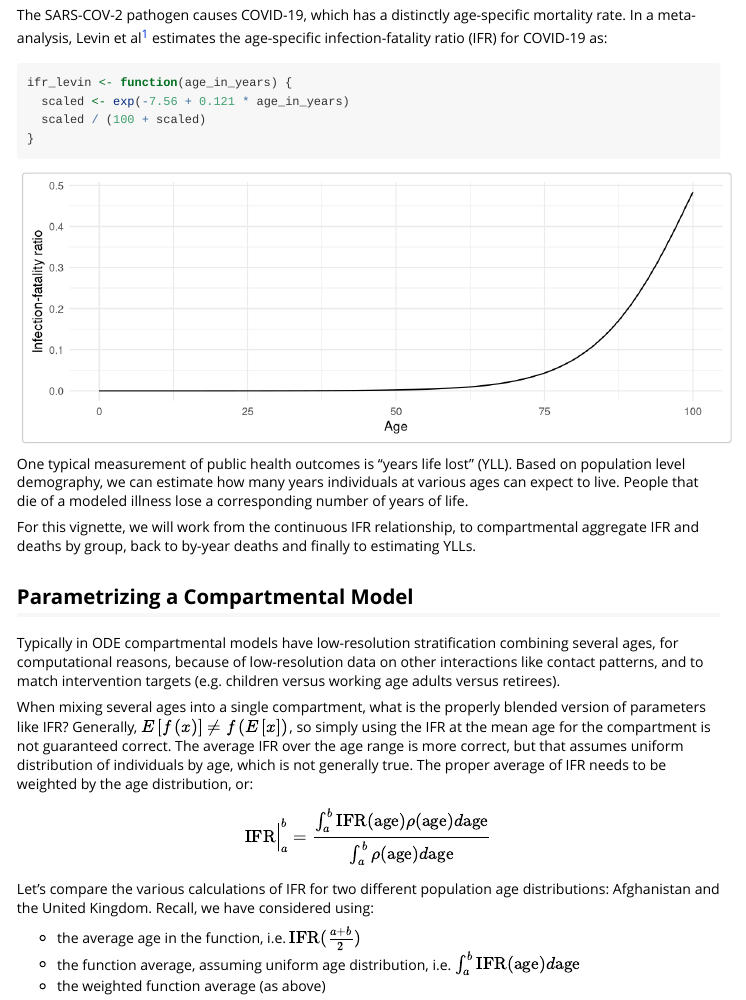
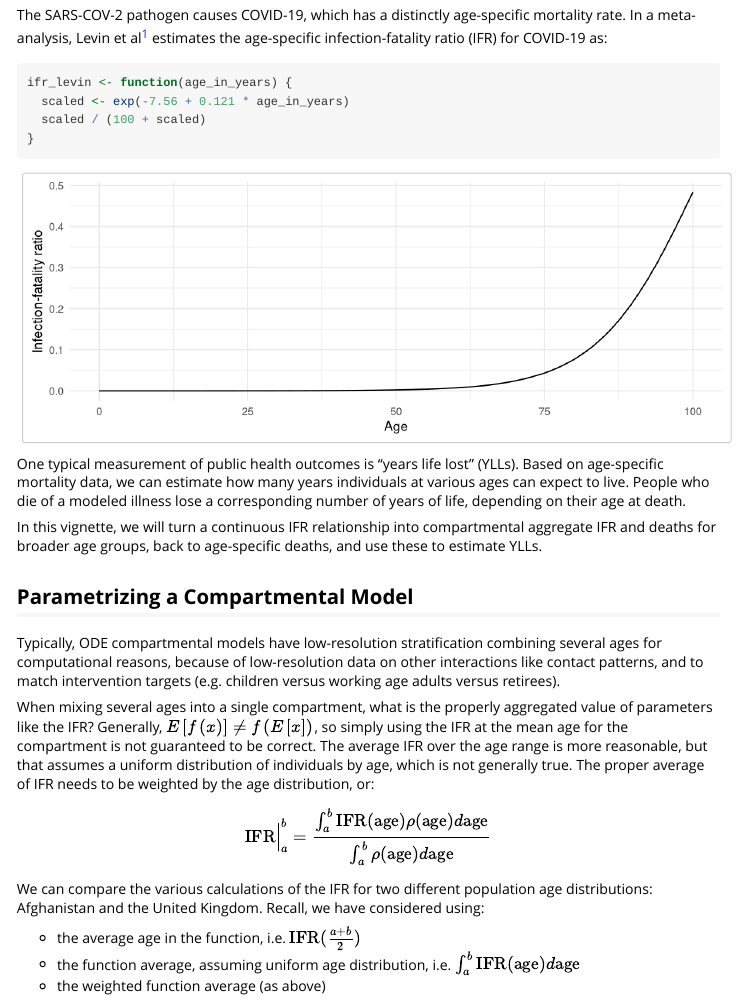
Before and after one commit to cmmid/paramix, an R Markdown document (vignettes/intro.Rmd): the page in a window 1100 px wide, from 370 px down. Rendered offline with R 4.5, knitr and Pandoc, with nearby package versions; some code elsewhere in the file could not run offline; long lines of code are wrapped.

Commit message:
Update intro.Rmd

````diff
--- a/vignettes/intro.Rmd
+++ b/vignettes/intro.Rmd
@@ -50,24 +50,24 @@ ggplot(data=data.frame(x=0:100,y=ifr_levin(0:100)),aes(x,y)) +
          xlab('Age') + ylab('Infection-fatality ratio')
 ```
 
-One typical measurement of public health outcomes is "years life lost" (YLL). Based on population level demography, we can estimate how many years individuals at various ages can expect to live. People that die of a modeled illness lose a corresponding number of years of life.
+One typical measurement of public health outcomes is "years life lost" (YLLs). Based on age-specific mortality data, we can estimate how many years individuals at various ages can expect to live. People who die of a modeled illness lose a corresponding number of years of life, depending on their age at death.
 
-For this vignette, we will work from the continuous IFR relationship, to compartmental aggregate IFR and deaths by group, back to by-year deaths and finally to estimating YLLs.
+In this vignette, we will turn a continuous IFR relationship into compartmental aggregate IFR and deaths for broader age groups, back to age-specific deaths, and use these to estimate YLLs.
 
 ## Parametrizing a Compartmental Model
 
-Typically in ODE compartmental models have low-resolution stratification combining several ages, for computational reasons, because of low-resolution data on other interactions like contact patterns, and to match intervention targets (e.g. children versus working age adults versus retirees).
+Typically, ODE compartmental models have low-resolution stratification combining several ages for computational reasons, because of low-resolution data on other interactions like contact patterns, and to match intervention targets (e.g. children versus working age adults versus retirees).
 
-When mixing several ages into a single compartment, what is the properly blended version of parameters like IFR? Generally, $E\left[f\left(x\right)\right] \ne f\left(E\left[x\right]\right)$, so simply using the IFR at the mean age for the compartment is not guaranteed correct. The average IFR over the age range is more correct, but that assumes uniform distribution of individuals by age, which is not generally true. The proper average of IFR needs to be weighted by the age distribution, or:
+When mixing several ages into a single compartment, what is the properly aggregated value of parameters like the IFR? Generally, $E\left[f\left(x\right)\right] \ne f\left(E\left[x\right]\right)$, so simply using the IFR at the mean age for the compartment is not guaranteed to be correct. The average IFR over the age range is more reasonable, but that assumes a uniform distribution of individuals by age, which is not generally true. The proper average of IFR needs to be weighted by the age distribution, or:
 
 $$
 \textrm{IFR}\Big\rvert_a^b = \frac{\int_a^b \textrm{IFR}(\textrm{age})\rho(\textrm{age})d\textrm{age}}{\int_a^b \rho(\textrm{age})d\textrm{age}}
 $$
 
-Let's compare the various calculations of IFR for two different population age distributions: Afghanistan and the United Kingdom. Recall, we have considered using:
+We can compare the various calculations of the IFR for two different population age distributions: Afghanistan and the United Kingdom. Recall, we have considered using:
 
  - the average age in the function, i.e. $\textrm{IFR}(\frac{a+b}{2})$
- - the function average, assuming uniform age distribution, i.e. $\int_a^b \textrm{IFR}(\textrm{age})d\textrm{age}$
+ - the function average, assuming uniform age distribution, i.e. $\int_a^b \textrm{IFR}(\textrm{age}) d\textrm{age}$
  - the weighted function average (as above)
 
 Let's imagine a compartmental model with age groups [0,5), [5,20), [20,65), and [65,101), corresponding roughly to pre-school age children, school age individuals, prime working age adults, and post-working age adults. First, we need to get the relevant values:
````
Also changed, not shown: vignettes/intro.Rmd (8 more changed lines).
